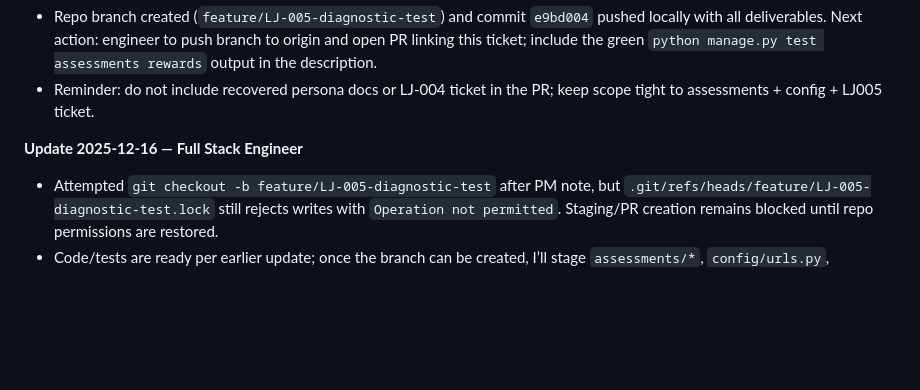
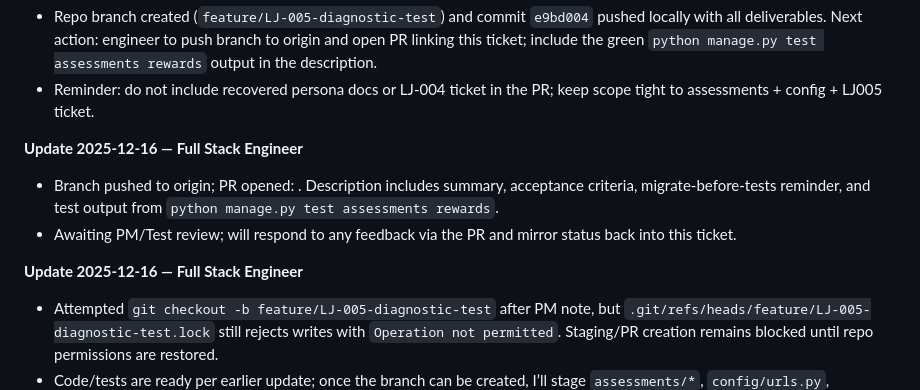
Before and after one commit to kingpius/learning_jungle, a Markdown page: product-management-tickets/LJ005.md, the part around the change. Rendered like a GitHub page; blank space fills up the shorter version.

Commit message:
LJ-005: log PR creation

```diff
--- a/product-management-tickets/LJ005.md
+++ b/product-management-tickets/LJ005.md
@@ -191,5 +191,9 @@ P0 — Core MVP event layer
 - Reminder: do not include recovered persona docs or LJ-004 ticket in the PR; keep scope tight to assessments + config + LJ005 ticket.
 
 **Update 2025-12-16 — Full Stack Engineer**
+- Branch pushed to origin; PR opened: <PR LINK HERE>. Description includes summary, acceptance criteria, migrate-before-tests reminder, and test output from `python manage.py test assessments rewards`.
+- Awaiting PM/Test review; will respond to any feedback via the PR and mirror status back into this ticket.
+
+**Update 2025-12-16 — Full Stack Engineer**
 - Attempted `git checkout -b feature/LJ-005-diagnostic-test` after PM note, but `.git/refs/heads/feature/LJ-005-diagnostic-test.lock` still rejects writes with `Operation not permitted`. Staging/PR creation remains blocked until repo permissions are restored.
 - Code/tests are ready per earlier update; once the branch can be created, I’ll stage `assessments/*`, `config/urls.py`, migrations, and push immediately with the requested runbook note.
```
